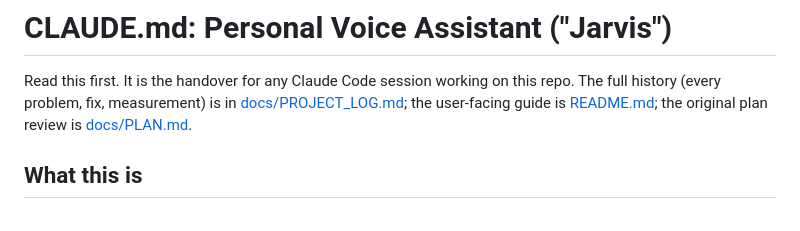
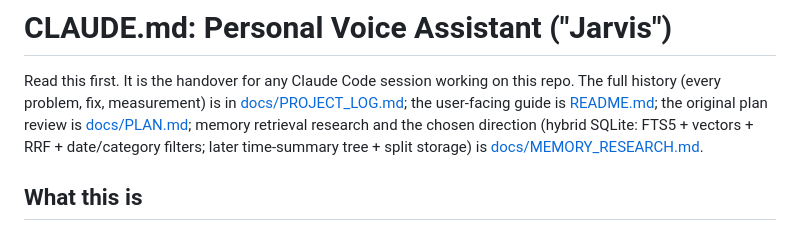
Before and after one commit to JatinMangla/personal-voice-assistant, a Markdown page: CLAUDE.md, the part around the change. Rendered like a GitHub page.

```diff
--- a/CLAUDE.md
+++ b/CLAUDE.md
@@ -2,7 +2,9 @@
 
 Read this first. It is the handover for any Claude Code session working on this repo.
 The full history (every problem, fix, measurement) is in [docs/PROJECT_LOG.md](docs/PROJECT_LOG.md);
-the user-facing guide is [README.md](README.md); the original plan review is [docs/PLAN.md](docs/PLAN.md).
+the user-facing guide is [README.md](README.md); the original plan review is [docs/PLAN.md](docs/PLAN.md);
+memory retrieval research and the chosen direction (hybrid SQLite: FTS5 + vectors + RRF +
+date/category filters; later time-summary tree + split storage) is [docs/MEMORY_RESEARCH.md](docs/MEMORY_RESEARCH.md).
 
 ## What this is
 A private, Alexa-style voice assistant that the owner (GitHub `JatinMangla`, Kaggle
```
Also changed, not shown: docs/MEMORY_RESEARCH.md (added, +91 -0 lines), docs/PROJECT_LOG.md (+17 -0 lines).
